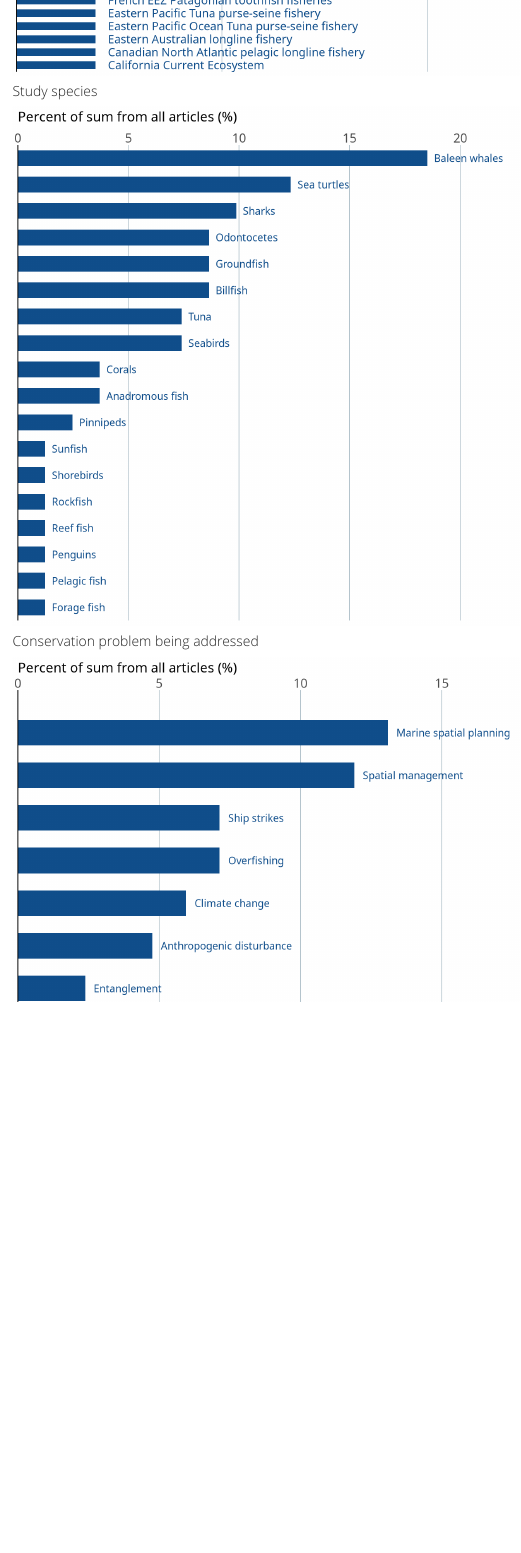
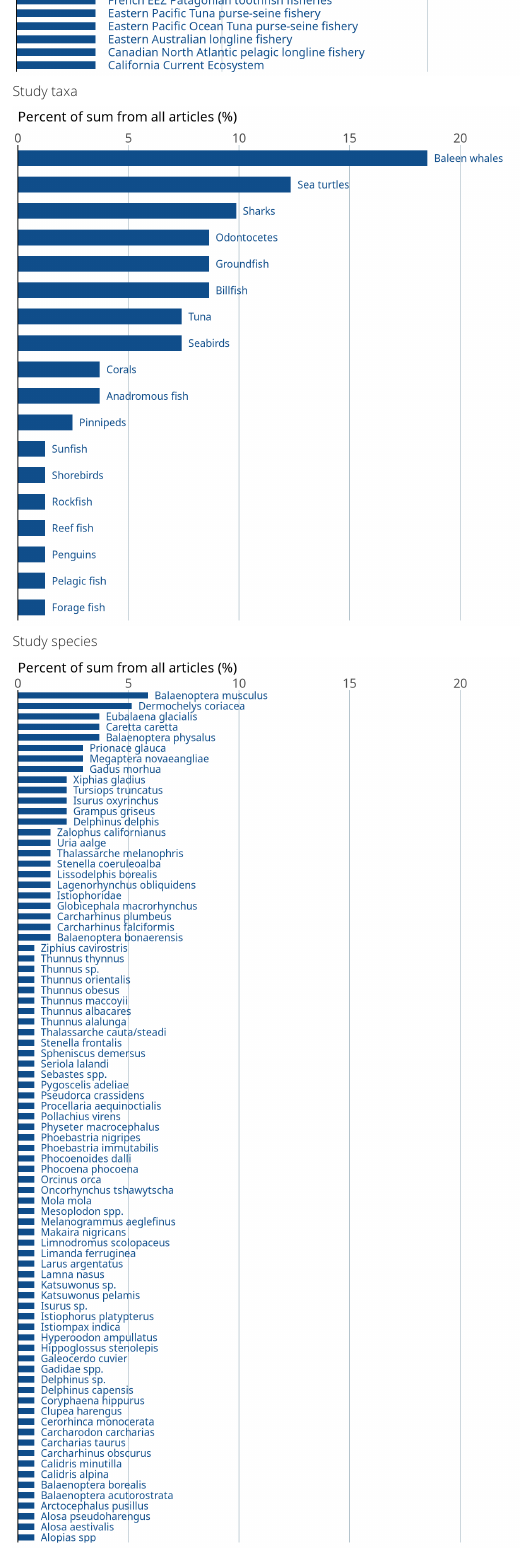
Before and after one commit to enazario11/DOM-Review, a Quarto document (reports/lit_codes_explore.qmd): the page in a window 1100 px wide, from 4500 px down. Rendered offline with R 4.5, knitr and Pandoc in place of Quarto, with nearby package versions; some code elsewhere in the file could not run offline; menus at the side of the page are left out.

````diff
--- a/reports/lit_codes_explore.qmd
+++ b/reports/lit_codes_explore.qmd
@@ -323,3 +327,55 @@
+```{r}
+#| echo: false
+#| message: false
+#| warning: false
+#| fig-width: 7
+#| fig-height: 12
+
+species_Gs <- codes_LU %>%
+  gather(col, sp_name, species1:species16) %>%
+  subset(select = sp_name)
+
+spp_Gs_s <- species_Gs %>%
+  group_by(sp_name) %>%
+  filter(sp_name != "NA") %>%
+  summarise(count = n()) %>%
+  ungroup() %>%
+  mutate(perc = count/sum(count)*100)
+
+sp_bar <- ggplot(spp_Gs_s) +
+  geom_bar(aes(x = perc, y = reorder(sp_name, perc)), fill = "dodgerblue4", width = 0.6, stat = "identity")+
+  scale_x_continuous(position = "top",
+                     expand = c(0,0),
+                     limits = c(0, 23))+
+  scale_y_discrete(expand = expansion(add = c(0.5,0.5))) +
+  theme(
+    # Set background color to white
+    panel.background = element_rect(fill = "white"),
+    # Set the color and the width of the grid lines for the horizontal axis
+    panel.grid.major.x = element_line(color = "#A8BAC4", size = 0.3),
+    # Remove tick marks by setting their length to 0
+    axis.ticks.length = unit(0, "mm"),
+    # Remove the title for both axes
+    axis.title = element_blank(),
+    # Only left line of the vertical axis is painted in black
+    axis.line.y.left = element_line(color = "black"),
+    # Remove labels from the vertical axis
+    axis.text.y = element_blank(),
+    # But customize labels for the horizontal axis
+    axis.text.x = element_text(family = "Econ Sans Cnd", size = 12)) +
+  geom_text(aes(x = perc, y = sp_name, label = sp_name),
+    hjust = 0,
+    nudge_x = 0.3,
+    colour = "dodgerblue4",
+    family = "Econ Sans Cnd",
+    size = 3.5)+
+  labs(subtitle = "Percent of sum from all articles (%)") +
+  theme(plot.subtitle = element_text(
+      family = "Econ Sans Cnd",
+      size = 13)
+  )
+
+sp_bar
 ```
 
 #### Conservation problem being addressed
@@ -395,10 +451,10 @@
 
   #calculate frequency of bridges vs. barriers being mentioned in articles -- need to add biotic and abiotic indicators cols
 code_freq_new <- codes_vars2 %>%
-  mutate(br_pos = as.numeric(if_any(33:48, ~. == 1)),
+  mutate(br_pos = as.numeric(if_any(c(33:48, 59:61), ~. == 1)),
          ba_pos = as.numeric(if_any(49:58, ~. == 1)),
          br_dat = as.numeric(if_any(c("Management scale aligns with system needs", "Target species data availability", "Access to advanced technology and techniques", "Data transparency and accessibility", "Abiotic data availability", "Resource use data availability"), ~. == 1)),
-         br_eco = as.numeric(if_any(c("Expected climate change induced range shifts", "Distinct habitat preferences among species in system", "Highly mobile target species", "Target species is a prey specialist", "Life history information available for target species", "Fine scale management appropriate for target species"), ~. == 1)),
+         br_eco = as.numeric(if_any(c("Expected climate change induced range shifts", "Distinct habitat preferences among species in system", "Highly mobile target species", "Target species is a prey specialist", "Life history information available for target species", "Fine scale management appropriate for target species", "Biotic indicators of target species presence", "Abiotic indicators of target species presence"), ~. == 1)),
          br_soc = as.numeric(if_any(c("Resource availability", "Pre existing regulation and management institutions", "Adoption incentives for end users", "Feasibility", "Co management and communication"), ~. == 1)),
          ba_dat = as.numeric(if_any(c("Implementation costs", "Gaps and inaccuracy", "Management scales do not align with system needs", "Model abuse", "Climate change adding uncertainty to target species habitat use"), ~. == 1)),
          ba_eco = as.numeric(if_any(c("Need for multispecies management"), ~. == 1)),
@@ -435,7 +491,7 @@
             position = position_stack(vjust = 0.5),
             color = "black",
             size = 5) +
-  ylim(-0.6,1)+
+  ylim(-0.7,1)+
   coord_flip() +
   scale_x_discrete() +
   scale_fill_manual(values = c("lightskyblue3", "goldenrod"), labels = c("Barrier frequency", "Bridge frequency")) +
````
Also changed, not shown: data/code_w_vars_032224.csv (+8 -8 lines), reports/lit_codes_explore.html, reports/lit_codes_explore.qmd (6 more changed lines), 1 other file.
